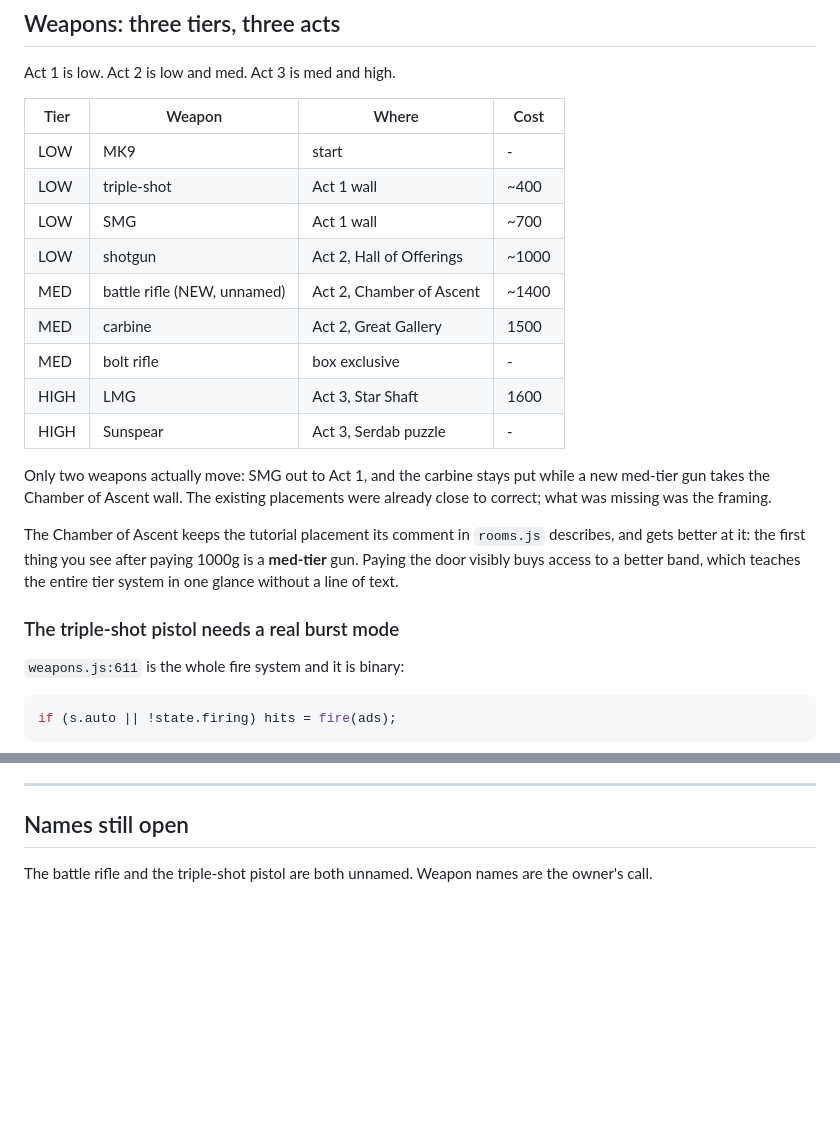
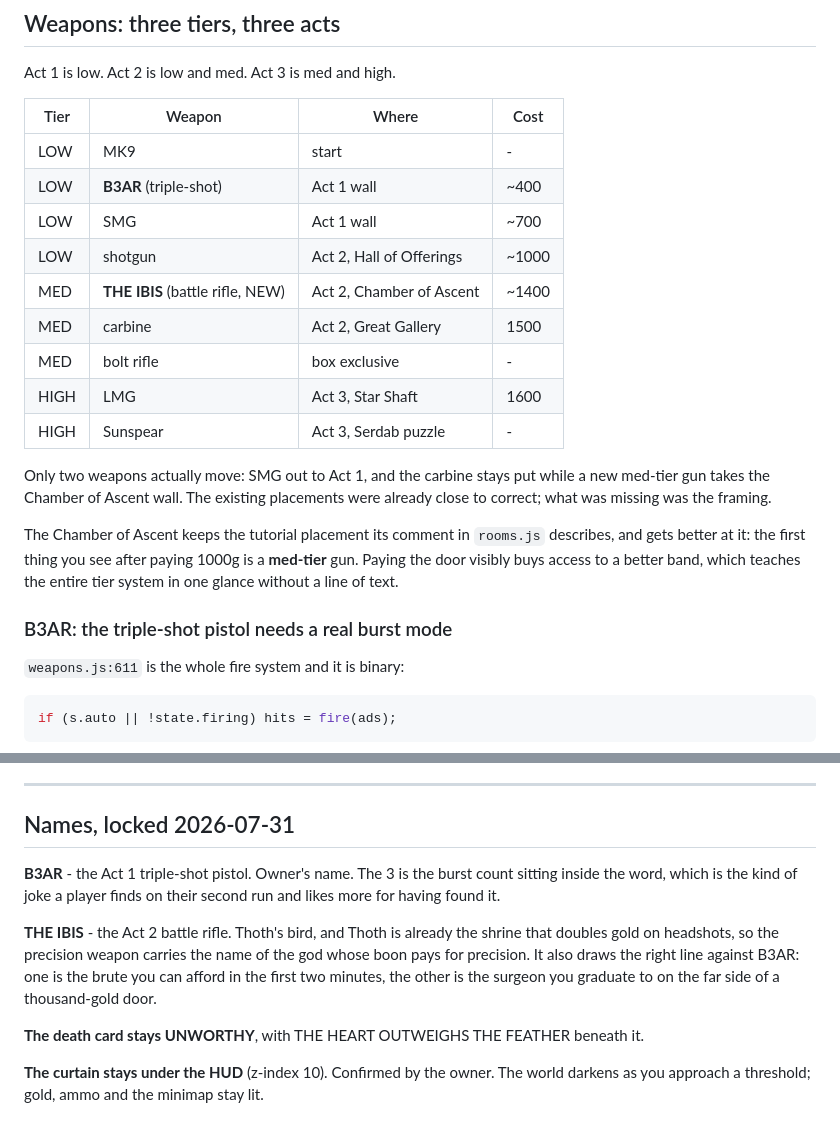
Before and after one commit to eddiebelaval/sands-of-the-restless, a Markdown page: MAP.md, 2 parts joined by grey strips. Drawn GitHub-style; blank space fills up the shorter version.

Commit message:
docs(sands): B3AR and THE IBIS, and the curtain stays under the HUD
Owner's calls on the four decisions MAP.md was holding open.

B3AR is his, for the Act 1 triple-shot pistol, and the 3 is the burst count
sitting inside the word - the kind of joke a player finds on a second run and
likes more for having found it.

THE IBIS is the Act 2 battle rifle. Thoth's bird, and Thoth is already the shrine
that doubles gold on headshots, so the precision weapon carries the name of the god
whose boon pays for precision. It also draws the line the tier table needs: B3AR is
the brute you can afford inside two minutes, the Ibis is the surgeon you graduate
to on the far side of a thousand-gold door.

The death card stays UNWORTHY.

The curtain stays UNDER the HUD at z-index 10, confirmed. The world darkens as you
approach a threshold; gold, ammo and the minimap stay lit.

Co-Authored-By: Claude Opus 5 (1M context) <noreply@anthropic.com>
Claude-Session: https://claude.ai/code/session_01Q1arL9eYTk4gBabFpS5UH1

```diff
--- a/MAP.md
+++ b/MAP.md
@@ -190,10 +190,10 @@ Act 1 is low. Act 2 is low and med. Act 3 is med and high.
 | Tier | Weapon | Where | Cost |
 |---|---|---|---|
 | LOW | MK9 | start | - |
-| LOW | triple-shot | Act 1 wall | ~400 |
+| LOW | **B3AR** (triple-shot) | Act 1 wall | ~400 |
 | LOW | SMG | Act 1 wall | ~700 |
 | LOW | shotgun | Act 2, Hall of Offerings | ~1000 |
-| MED | battle rifle (NEW, unnamed) | Act 2, Chamber of Ascent | ~1400 |
+| MED | **THE IBIS** (battle rifle, NEW) | Act 2, Chamber of Ascent | ~1400 |
 | MED | carbine | Act 2, Great Gallery | 1500 |
 | MED | bolt rifle | box exclusive | - |
 | HIGH | LMG | Act 3, Star Shaft | 1600 |
@@ -208,7 +208,7 @@ describes, and gets better at it: the first thing you see after paying 1000g is
 **med-tier** gun. Paying the door visibly buys access to a better band, which
 teaches the entire tier system in one glance without a line of text.
 
-### The triple-shot pistol needs a real burst mode
+### B3AR: the triple-shot pistol needs a real burst mode
 
 `weapons.js:611` is the whole fire system and it is binary:
 
@@ -288,7 +288,19 @@ One data move, and it stitches the acts into one arc instead of three.
 
 ---
 
-## Names still open
+## Names, locked 2026-07-31
 
-The battle rifle and the triple-shot pistol are both unnamed. Weapon names are
-the owner's call.
+**B3AR** - the Act 1 triple-shot pistol. Owner's name. The 3 is the burst count
+sitting inside the word, which is the kind of joke a player finds on their second
+run and likes more for having found it.
+
+**THE IBIS** - the Act 2 battle rifle. Thoth's bird, and Thoth is already the
+shrine that doubles gold on headshots, so the precision weapon carries the name of
+the god whose boon pays for precision. It also draws the right line against B3AR:
+one is the brute you can afford in the first two minutes, the other is the surgeon
+you graduate to on the far side of a thousand-gold door.
+
+**The death card stays UNWORTHY**, with THE HEART OUTWEIGHS THE FEATHER beneath it.
+
+**The curtain stays under the HUD** (z-index 10). Confirmed by the owner. The world
+darkens as you approach a threshold; gold, ammo and the minimap stay lit.
```
